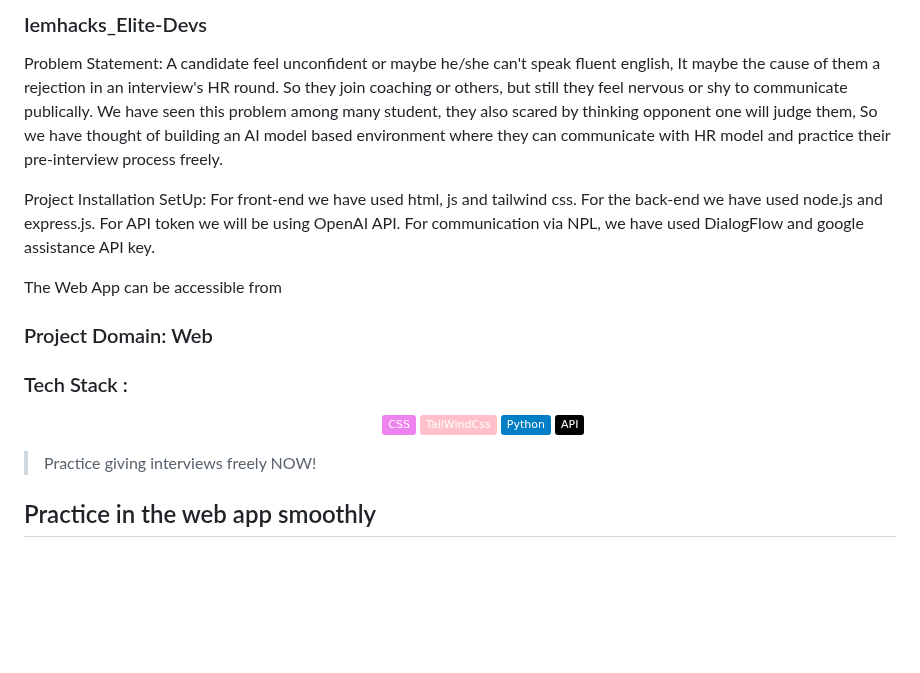
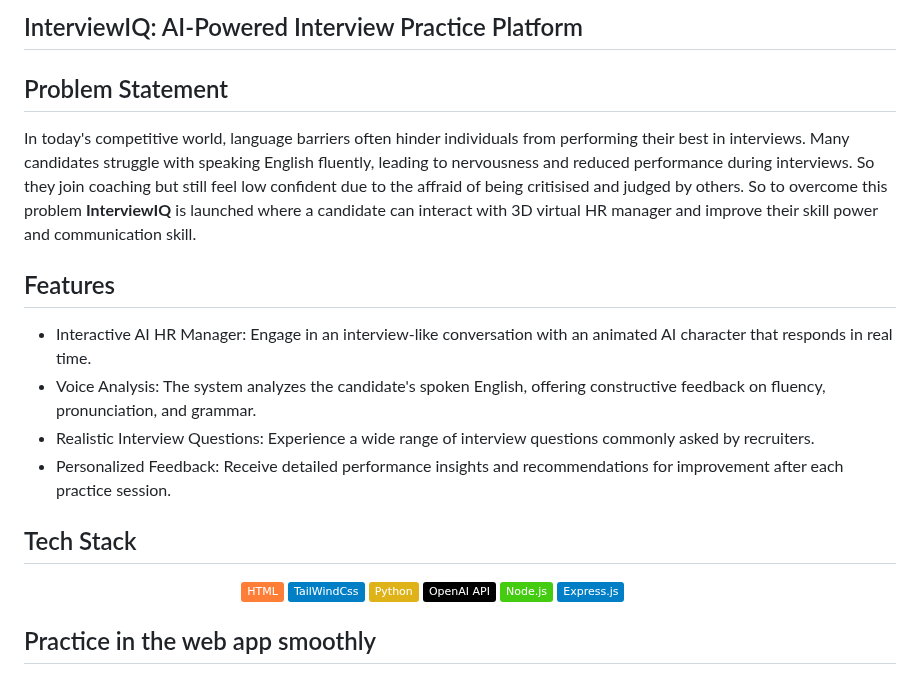
Before and after one commit to Shantanu-Meta/iemhacks_Elite-Devs, a Markdown page: README.md, the part around the change. Drawn GitHub-style; badges without logos; blank space fills up the shorter version.

```diff
--- a/README.md
+++ b/README.md
@@ -1,24 +1,30 @@
-### Iemhacks_Elite-Devs
+## InterviewIQ: AI-Powered Interview Practice Platform
 
-Problem Statement: A candidate feel unconfident or maybe he/she can't speak fluent english, It maybe the cause of them a rejection in an interview's HR round. So they join coaching or others, but still they feel nervous or shy to communicate publically. We have seen this problem among many student, they also scared by thinking opponent one will judge them, So we have thought of building an AI model based environment where they can communicate with HR model and practice their pre-interview process freely.
+## Problem Statement
 
-Project Installation SetUp: For front-end we have used html, js and tailwind css. For the back-end we have used node.js and express.js. For API token we will be using OpenAI API. For communication via NPL, we have used DialogFlow and google assistance API key.
+In today's competitive world, language barriers often hinder individuals from performing their best in interviews. Many candidates struggle with speaking English fluently, leading to nervousness and reduced performance during interviews. So they join coaching but still feel low confident due to the affraid of being critisised and judged by others. So to overcome this problem **InterviewIQ** is launched where a candidate can interact with 3D virtual HR manager and improve their skill power and communication skill.
 
-The Web App can be accessible from
+## Features
 
-### Project Domain: Web
-### Tech Stack :
+- Interactive AI HR Manager: Engage in an interview-like conversation with an animated AI character that responds in real time.
+-  Voice Analysis: The system analyzes the candidate's spoken English, offering constructive feedback on fluency, pronunciation, and grammar.
+-  Realistic Interview Questions: Experience a wide range of interview questions commonly asked by recruiters.
+-  Personalized Feedback: Receive detailed performance insights and recommendations for improvement after each practice session.
+
+## Tech Stack
+
 <div align="center">
 
-[![InterviewIQ-html](https://img.shields.io/badge/HTML-bright?style=?style=for-the-badge)](https://iwoc.live/project)
-[![InterviewIQ-html](https://img.shields.io/badge/CSS-violet?style=?style=for-the-badge)](https://iwoc.live/project)
-[![InterviewIQ-html](https://img.shields.io/badge/TailWindCss-pink?style=?style=for-the-badge)](https://iwoc.live/project)
-[![InterviewIQ-html](https://img.shields.io/badge/Python-blue?style=?style=for-the-badge)](https://iwoc.live/project)
-[![InterviewIQ-html](https://img.shields.io/badge/API-black?style=?style=for-the-badge)](https://iwoc.live/project)
+[![InterviewIQ-html](https://img.shields.io/badge/HTML-orange?style=?style=for-the-badge)](https://iwoc.live/project)
+[![InterviewIQ-html](https://img.shields.io/badge/TailWindCss-blue?style=?style=for-the-badge)](https://iwoc.live/project)
+[![InterviewIQ-html](https://img.shields.io/badge/Python-yellow?style=?style=for-the-badge)](https://iwoc.live/project)
+[![InterviewIQ-html](https://img.shields.io/badge/OpenAI_API-black?style=?style=for-the-badge)](https://iwoc.live/project)
+[![InterviewIQ-html](https://img.shields.io/badge/Node.js-brightgreen?style=?style=for-the-badge)](https://iwoc.live/project)
+[![InterviewIQ-html](https://img.shields.io/badge/Express.js-blue?style=?style=for-the-badge)](https://iwoc.live/project)
+[![InterviewIQ-html](https://img.shields.io/badge/GitHub-white?style=?style=for-the-badge)](https://iwoc.live/project)
 
 </div>
 
-> Practice giving interviews freely NOW!
 
 ## Practice in the web app smoothly
 
```
